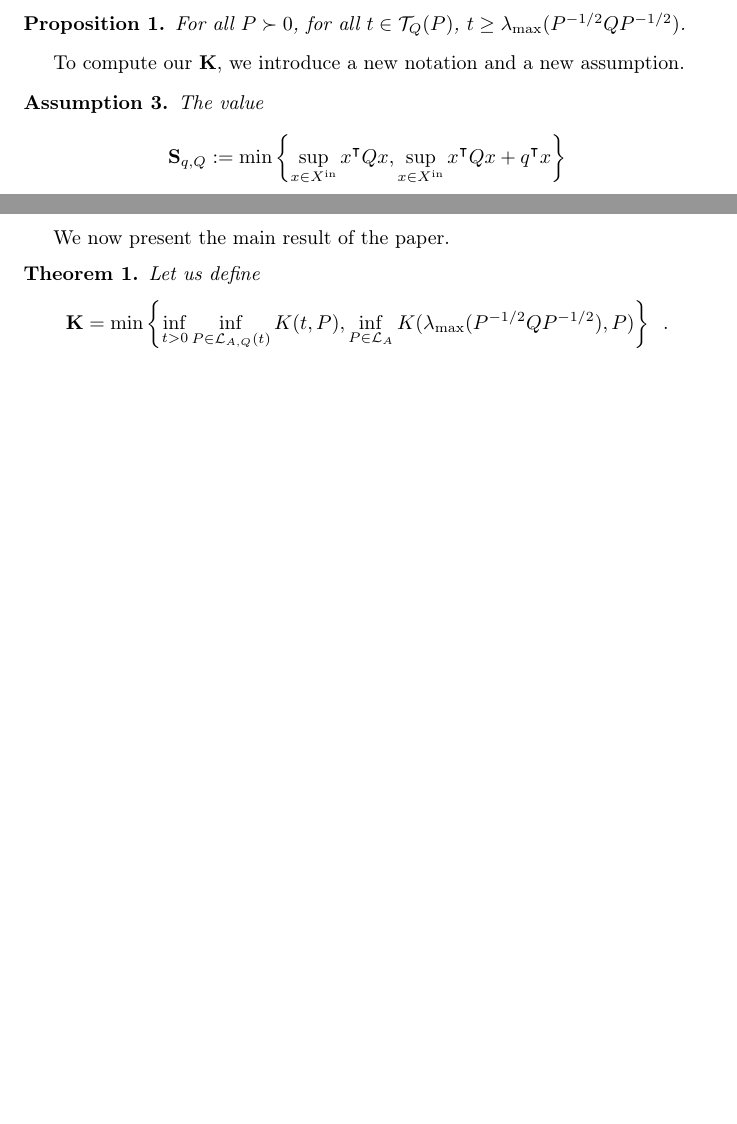
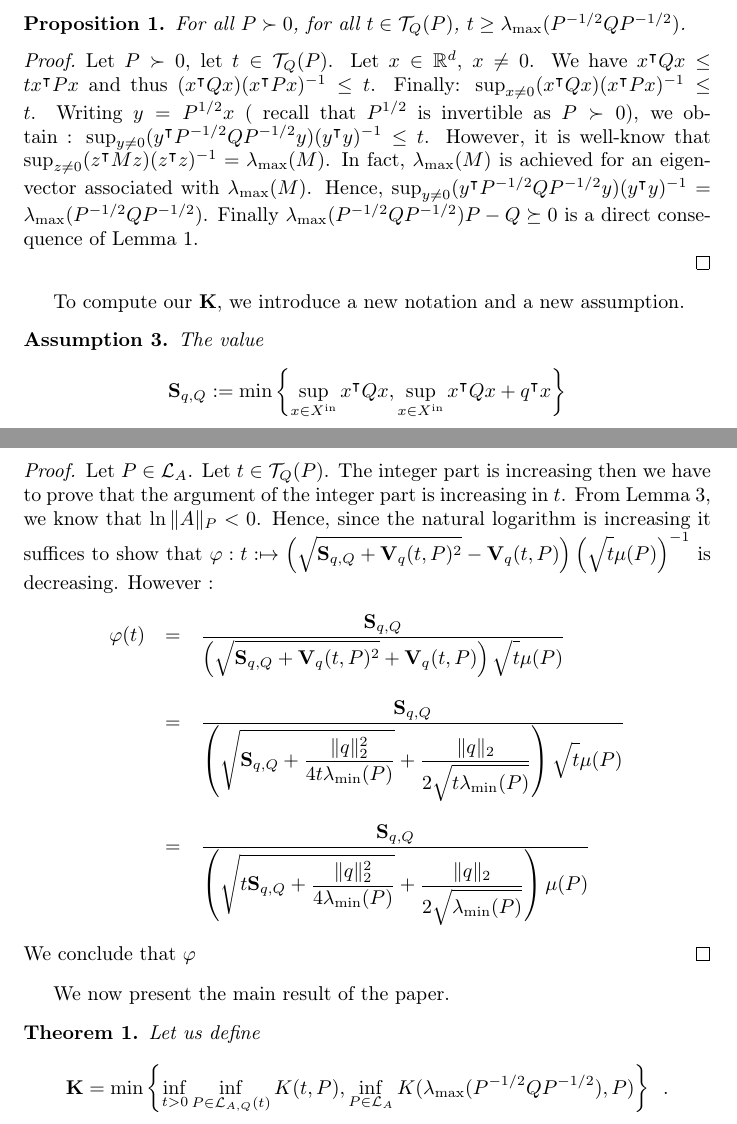
Before and after one commit to assaleadje/OptimalVerification, a LaTeX document (paper.tex): two parts of pages 6 and 7 of 10 before the commit and two parts of pages 6 and 8 of 11 after it, joined at a grey line, cut so that both start at the same text, the shorter picture padded with empty space. Compiled offline with pdfLaTeX.

Commit message:
New commit

```diff
--- a/paper.tex
+++ b/paper.tex
@@ -200,6 +200,15 @@ $UD^{-1/2} U^\intercal$ where $D^{-1/2}$ is the diagonal matrix whose the diagon
 \begin{prop}
 For all $P\succ 0$, for all $t\in\cont(P)$, $t\geq \lmax{P^{-1/2} Q P^{-1/2}}$.
 \end{prop}
+\begin{proof}
+Let $P\succ 0$, let $t\in\cont(P)$. Let $x\in\rd$, $x\neq 0$. We have
+$x^\intercal Q x\leq t x^\intercal P x$ and thus $(x^\intercal Q x)(x^\intercal P x)^{-1}\leq t$. Finally:
+$\sup_{x\neq 0}(x^\intercal Q x)(x^\intercal P x)^{-1}\leq t $. Writing $y=P^{1/2}x$ ( recall that $P^{1/2}$ is invertible as $P\succ 0$), we obtain :
+$\sup_{y\neq 0}(y^\intercal P^{-1/2}Q P^{-1/2}y)(y^\intercal y)^{-1}\leq t $. However, it is well-know that
+$\sup_{z\neq 0} (z^\intercal M z)(z^\intercal z)^{-1}=\lmax{M}$. In fact, $\lmax{M}$ is achieved for an eigenvector associated with $\lmax{M}$. Hence,
+$\sup_{y\neq 0} (y^\intercal P^{-1/2}Q P^{-1/2}y)(y^\intercal y)^{-1}=\lmax{P^{-1/2} Q P^{-1/2}}$. Finally $\lmax{P^{-1/2} Q P^{-1/2}}P-Q\succeq 0$ is a direct consequence of Lemma~\ref{lemma1}.
+
+\end{proof}
 \begin{comment}
 \begin{prop}
 For all matrix $A$ of size $d\times d$ such that the spectral radius is strictly smaller than 1. For all symmetric matrix $Q$ of size $d\times d$:
@@ -360,6 +369,20 @@ The following assertions are true:
 \item For all $t>0$, the function defined on $\lyat{A,Q}$, $P\mapsto K(t,P)$ is decreasing w.r.t. the Lowner order.
 \end{itemize}
 \end{prop}
+
+\begin{proof}
+Let $P\in\lyap{A}$. Let $t\in\cont(P)$. The integer part is increasing then we have to prove that the argument of the integer part is increasing in $t$. From Lemma~\ref{lemma2}, we know that $\ln{\norm{A}_P}<0$. Hence, since the natural logarithm is increasing it suffices to show that $\varphi:t:\mapsto \left(\sqr{\lfrak+\vqQ(t,P)^2}-\vqQ(t,P)\right)\left(\sqr{t}\mu(P)\right)^{-1}$ is decreasing. However :
+\[
+\begin{array}{lll}
+\varphi(t)&=&\dfrac{\lfrak}{\left(\sqr{\lfrak+\vqQ(t,P)^2}+\vqQ(t,P)\right)\sqr{t}\mu(P)}\\
+\\
+&=&\dfrac{\lfrak}{\left(\sqr{\lfrak+\dfrac{\norm{q}_2^2 }{4t\lmin{P}}}+\dfrac{\norm{q}_2 }{2\sqr{t\lmin{P}}}\right)\sqr{t}\mu(P)}\\
+\\
+&=&\dfrac{\lfrak}{\left(\sqr{t\lfrak+\dfrac{\norm{q}_2^2 }{4\lmin{P}}}+\dfrac{\norm{q}_2 }{2\sqr{\lmin{P}}}\right)\mu(P)}
+\end{array}
+\]
+We conclude that $\varphi$
+\end{proof}
 
 We now present the main result of the paper. %Note that again, we use the fact that $P\in\lyap{A}$ implies that $P\in\displaystyle{\mathcal{L}_{\bar t}(A,Q)}$ with $\bar t=\lambda_d(P)\lambda(Q)^{-1}$ to present a result for $\lyat{A,Q}$.
 
```
Also changed, not shown: paper.tex (22 more changed lines).
